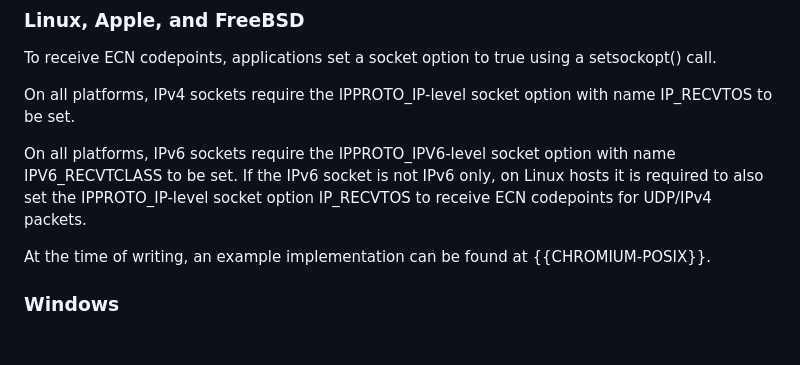
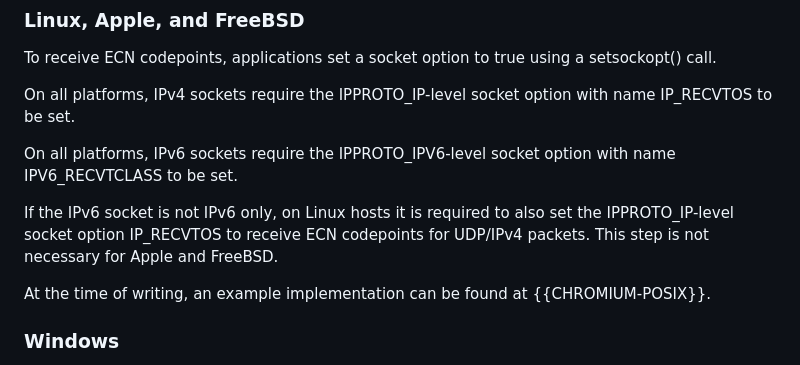
Before and after one commit to tsvwg/udp-ecn, a Markdown page: draft-ietf-tsvwg-udp-ecn.md, the part around one of its changes. Drawn GitHub-style; blank space fills up the shorter version.

Commit message:
Mahesh comments

```diff
--- a/draft-ietf-tsvwg-udp-ecn.md
+++ b/draft-ietf-tsvwg-udp-ecn.md
@@ -152,9 +152,10 @@ name IP_RECVTOS to be set.
 
 On all platforms, IPv6 sockets require the IPPROTO_IPV6-level socket option with
 name IPV6_RECVTCLASS to be set.
+
 If the IPv6 socket is not IPv6 only, on Linux hosts it is required to also set
 the IPPROTO_IP-level socket option IP_RECVTOS to receive ECN codepoints for
-UDP/IPv4 packets.
+UDP/IPv4 packets. This step is not necessary for Apple and FreeBSD.
 
 At the time of writing, an example implementation can be found at
 {{CHROMIUM-POSIX}}.
```
Also changed, not shown: other parts of draft-ietf-tsvwg-udp-ecn.md (+2 -2 lines).
